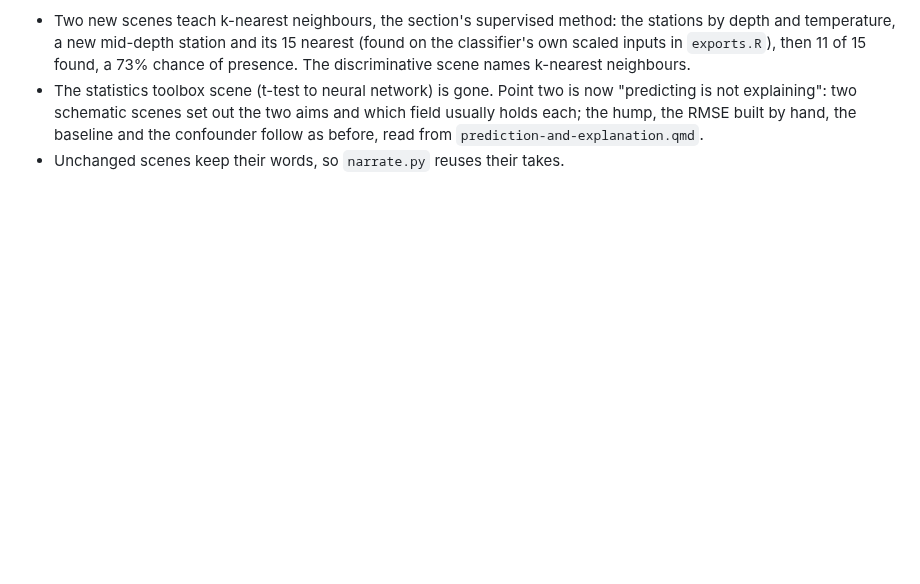
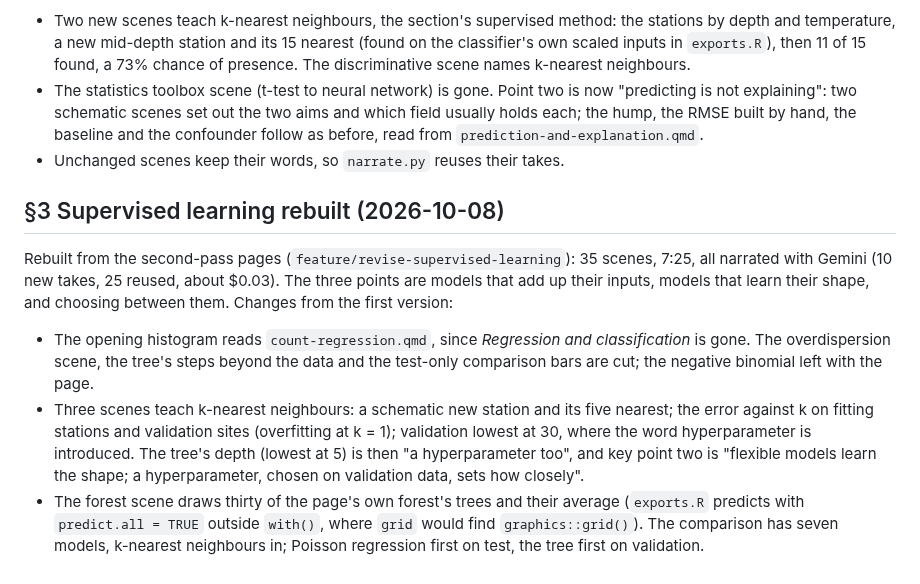
Before and after one commit to hi-digital-ml-ai/ml-basic, a Markdown page: .claude/videos.md, the part around the change. Rendered like a GitHub page; blank space fills up the shorter version.

Commit message:
Record the rebuilt Supervised learning video in the notes
Co-Authored-By: Claude Opus 5.5 (1M context) <noreply@anthropic.com>
Claude-Session: https://claude.ai/code/session_016ezErpkBH4UddzozFWHPPR

```diff
--- a/.claude/videos.md
+++ b/.claude/videos.md
@@ -913,3 +913,24 @@ predicting is not explaining, six tasks limited by their labels), with three cha
   field usually holds each; the hump, the RMSE built by hand, the baseline and the
   confounder follow as before, read from `prediction-and-explanation.qmd`.
 - Unchanged scenes keep their words, so `narrate.py` reuses their takes.
+
+## §3 Supervised learning rebuilt (2026-10-08)
+
+Rebuilt from the second-pass pages (`feature/revise-supervised-learning`): 35 scenes,
+7:25, all narrated with Gemini (10 new takes, 25 reused, about $0.03). The three points
+are models that add up their inputs, models that learn their shape, and choosing
+between them. Changes from the first version:
+
+- The opening histogram reads `count-regression.qmd`, since *Regression and
+  classification* is gone. The overdispersion scene, the tree's steps beyond the data
+  and the test-only comparison bars are cut; the negative binomial left with the page.
+- Three scenes teach k-nearest neighbours: a schematic new station and its five
+  nearest; the error against k on fitting stations and validation sites (overfitting
+  at k = 1); validation lowest at 30, where the word hyperparameter is introduced. The
+  tree's depth (lowest at 5) is then "a hyperparameter too", and key point two is
+  "flexible models learn the shape; a hyperparameter, chosen on validation data, sets
+  how closely".
+- The forest scene draws thirty of the page's own forest's trees and their average
+  (`exports.R` predicts with `predict.all = TRUE` outside `with()`, where `grid` would
+  find `graphics::grid()`). The comparison has seven models, k-nearest neighbours in;
+  Poisson regression first on test, the tree first on validation.
```
Also changed, not shown: .claude/curriculum.md (+2 -4 lines).
